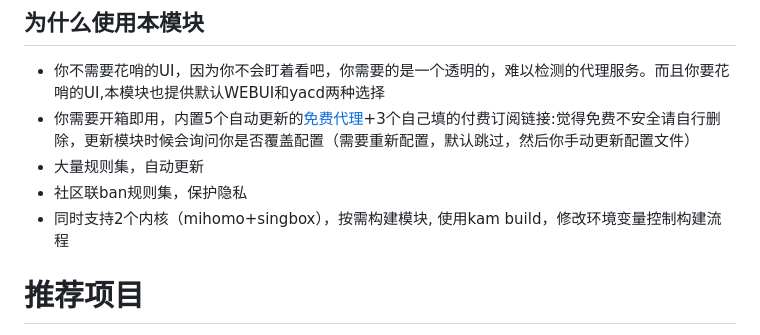
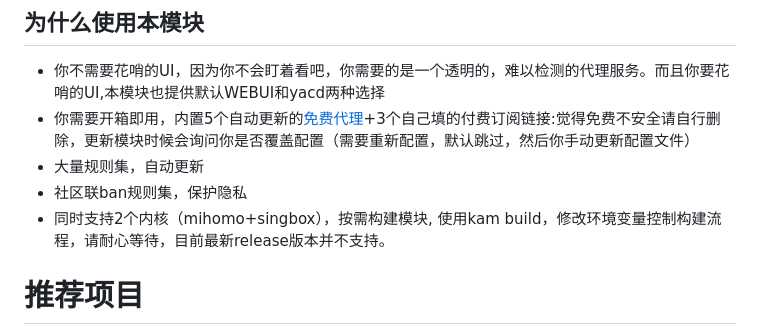
Before and after one commit to LIghtJUNction/MagicNet, a Markdown page: README.md, the part around the change. GitHub-like rendering.

Commit message:
更新 README.md

```diff
--- a/README.md
+++ b/README.md
@@ -12,7 +12,7 @@ A module that's as streamlined as possible, and easy for everyone to understand.
 - 你需要开箱即用，内置5个自动更新的[免费代理](https://github.com/Barabama/FreeNodes)+3个自己填的付费订阅链接:觉得免费不安全请自行删除，更新模块时候会询问你是否覆盖配置（需要重新配置，默认跳过，然后你手动更新配置文件）
 - 大量规则集，自动更新
 - 社区联ban规则集，保护隐私
-- 同时支持2个内核（mihomo+singbox），按需构建模块, 使用kam build，修改环境变量控制构建流程
+- 同时支持2个内核（mihomo+singbox），按需构建模块, 使用kam build，修改环境变量控制构建流程，请耐心等待，目前最新release版本并不支持。
 
 # 推荐项目
 - [yumebox](https://github.com/YumeLira/YumeBox)
```
